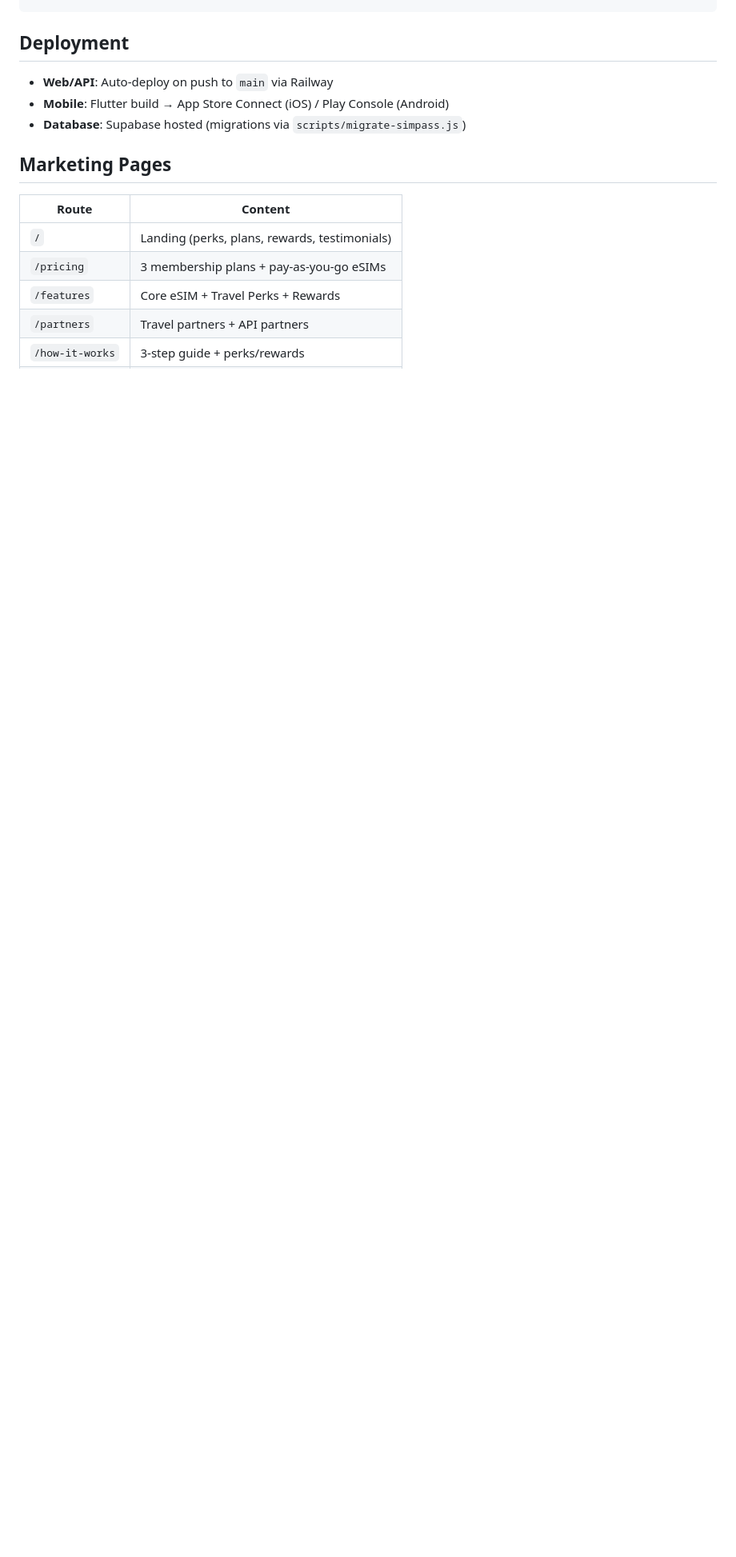
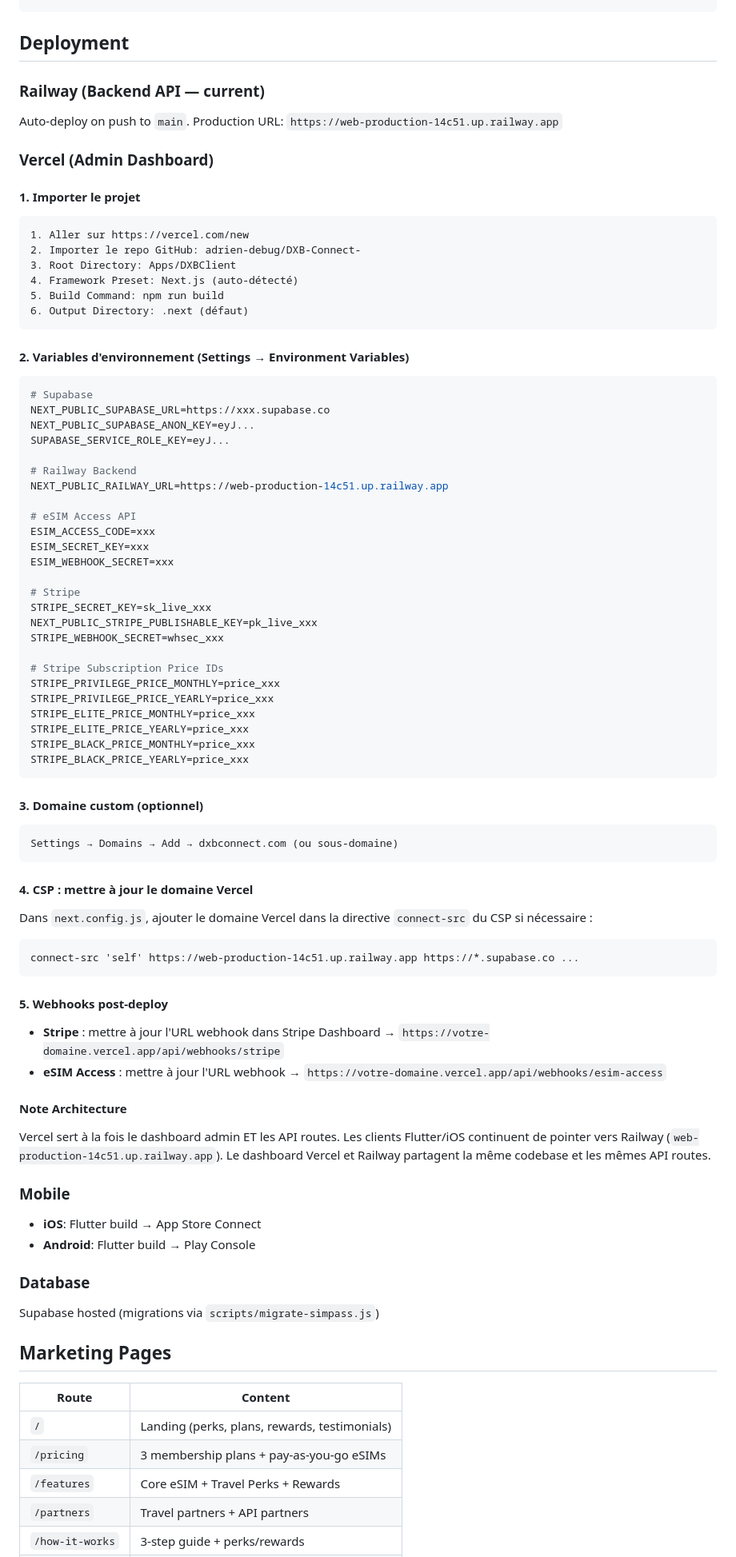
Before and after one commit to adrien-debug/DXB-Connect-, a Markdown page: README.md, the part around one of its changes. Shown at 80% size. GitHub-like rendering; blank space fills up the shorter version.

Commit message:
docs: add Vercel deployment guide to README
- Step-by-step Vercel import, env vars, domain, webhooks
- Architecture note: Vercel serves admin + API, Railway for mobile clients

Made-with: Cursor

````diff
--- a/README.md
+++ b/README.md
@@ -208,9 +208,74 @@ UPDATE profiles SET role = 'admin' WHERE email = 'you@example.com';
 
 ## Deployment
 
-- **Web/API**: Auto-deploy on push to `main` via Railway
-- **Mobile**: Flutter build → App Store Connect (iOS) / Play Console (Android)
-- **Database**: Supabase hosted (migrations via `scripts/migrate-simpass.js`)
+### Railway (Backend API — current)
+Auto-deploy on push to `main`. Production URL: `https://web-production-14c51.up.railway.app`
+
+### Vercel (Admin Dashboard)
+
+#### 1. Importer le projet
+```
+1. Aller sur https://vercel.com/new
+2. Importer le repo GitHub: adrien-debug/DXB-Connect-
+3. Root Directory: Apps/DXBClient
+4. Framework Preset: Next.js (auto-détecté)
+5. Build Command: npm run build
+6. Output Directory: .next (défaut)
+```
+
+#### 2. Variables d'environnement (Settings → Environment Variables)
+```env
+# Supabase
+NEXT_PUBLIC_SUPABASE_URL=https://xxx.supabase.co
+NEXT_PUBLIC_SUPABASE_ANON_KEY=eyJ...
+SUPABASE_SERVICE_ROLE_KEY=eyJ...
+
+# Railway Backend
+NEXT_PUBLIC_RAILWAY_URL=https://web-production-14c51.up.railway.app
+
+# eSIM Access API
+ESIM_ACCESS_CODE=xxx
+ESIM_SECRET_KEY=xxx
+ESIM_WEBHOOK_SECRET=xxx
+
+# Stripe
+STRIPE_SECRET_KEY=sk_live_xxx
+NEXT_PUBLIC_STRIPE_PUBLISHABLE_KEY=pk_live_xxx
+STRIPE_WEBHOOK_SECRET=whsec_xxx
+
+# Stripe Subscription Price IDs
+STRIPE_PRIVILEGE_PRICE_MONTHLY=price_xxx
+STRIPE_PRIVILEGE_PRICE_YEARLY=price_xxx
+STRIPE_ELITE_PRICE_MONTHLY=price_xxx
+STRIPE_ELITE_PRICE_YEARLY=price_xxx
+STRIPE_BLACK_PRICE_MONTHLY=price_xxx
+STRIPE_BLACK_PRICE_YEARLY=price_xxx
+```
+
+#### 3. Domaine custom (optionnel)
+```
+Settings → Domains → Add → dxbconnect.com (ou sous-domaine)
+```
+
+#### 4. CSP : mettre à jour le domaine Vercel
+Dans `next.config.js`, ajouter le domaine Vercel dans la directive `connect-src` du CSP si nécessaire :
+```
+connect-src 'self' https://web-production-14c51.up.railway.app https://*.supabase.co ...
+```
+
+#### 5. Webhooks post-deploy
+- **Stripe** : mettre à jour l'URL webhook dans Stripe Dashboard → `https://votre-domaine.vercel.app/api/webhooks/stripe`
+- **eSIM Access** : mettre à jour l'URL webhook → `https://votre-domaine.vercel.app/api/webhooks/esim-access`
+
+#### Note Architecture
+Vercel sert à la fois le dashboard admin ET les API routes. Les clients Flutter/iOS continuent de pointer vers Railway (`web-production-14c51.up.railway.app`). Le dashboard Vercel et Railway partagent la même codebase et les mêmes API routes.
+
+### Mobile
+- **iOS**: Flutter build → App Store Connect
+- **Android**: Flutter build → Play Console
+
+### Database
+Supabase hosted (migrations via `scripts/migrate-simpass.js`)
 
 ## Marketing Pages
 
````
Also changed, not shown: other parts of README.md (+1 -1 lines).
